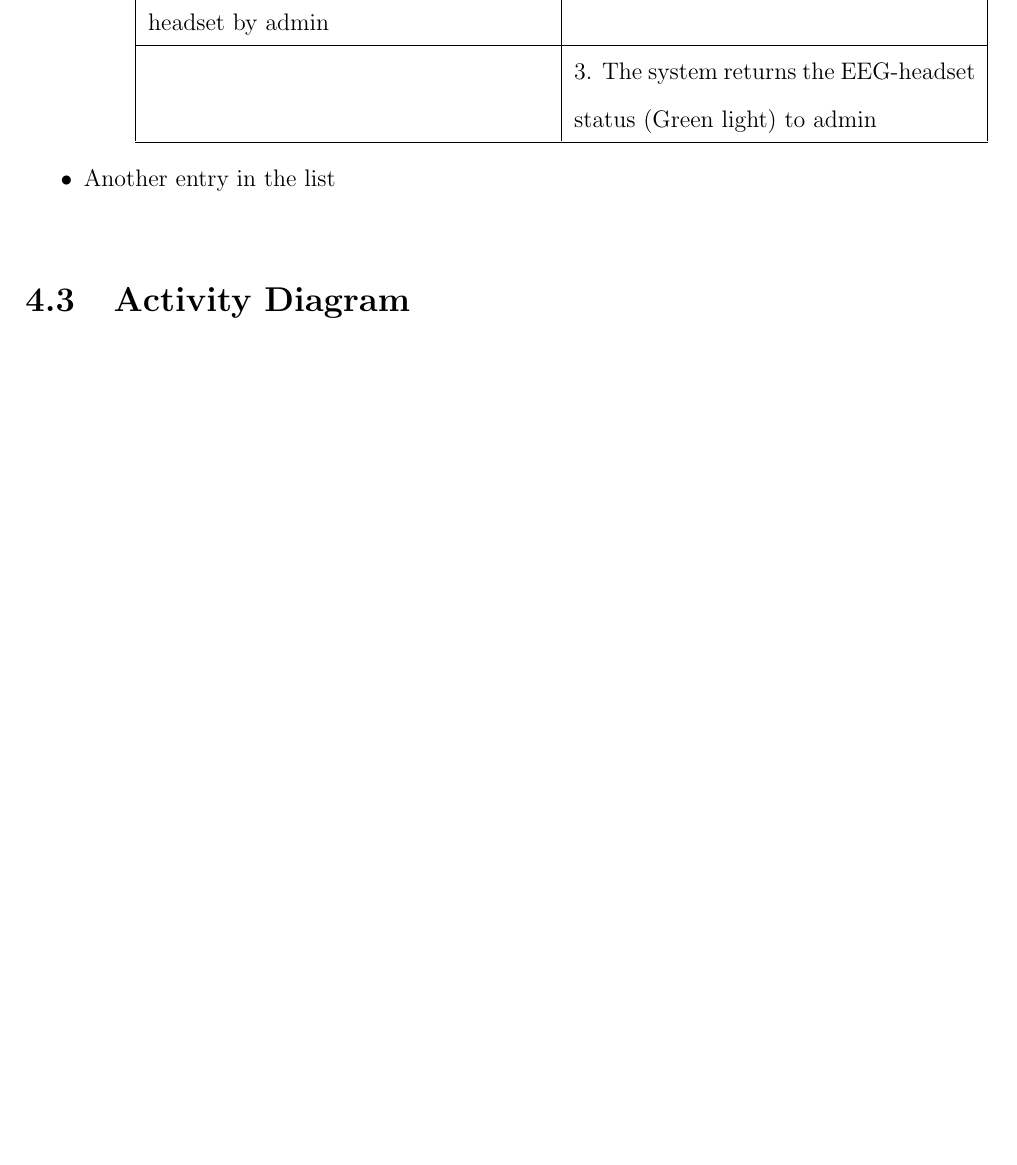
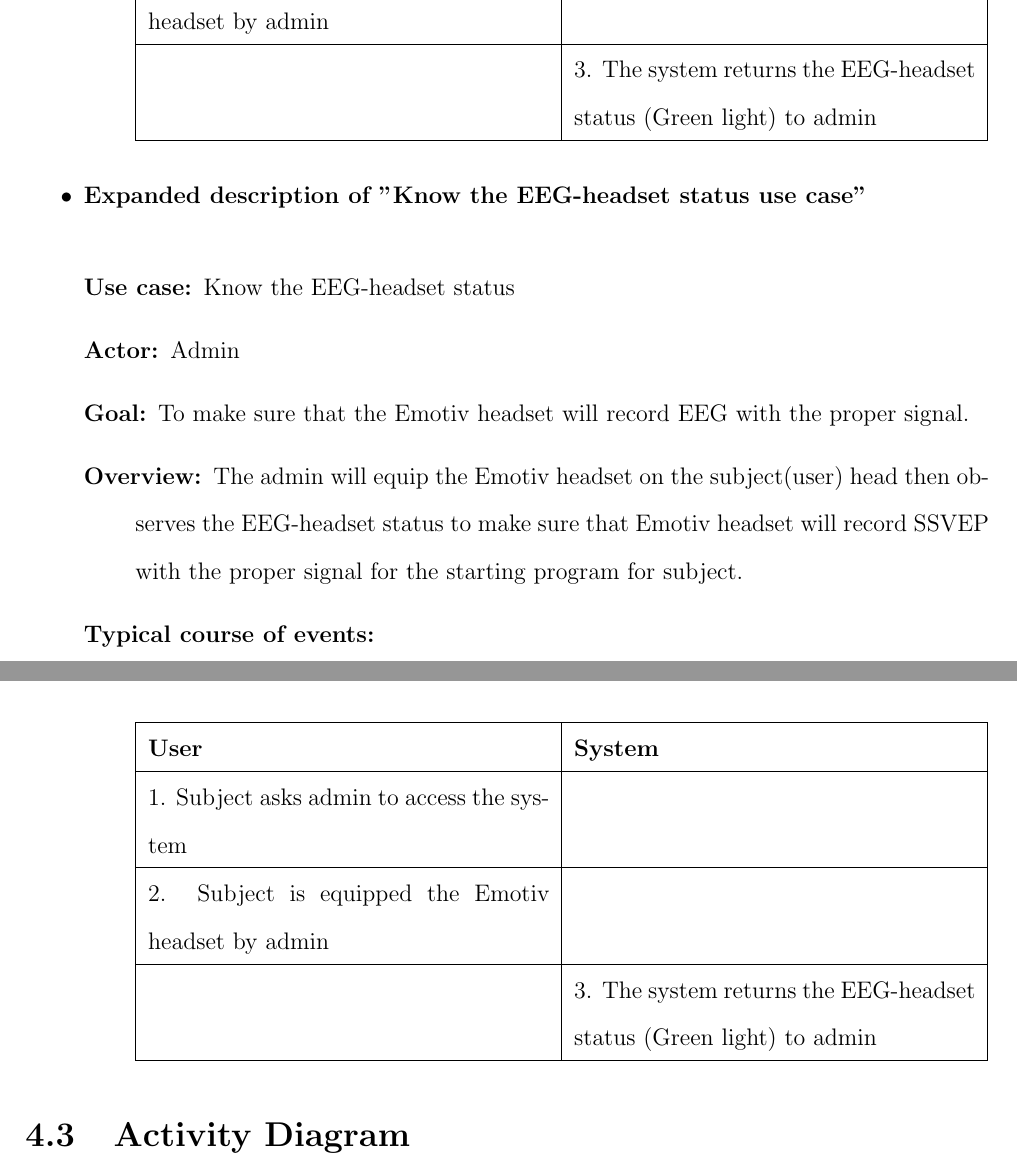
Before and after one commit to ioscarhunter/paper4, a LaTeX thesis (thesis.tex, which reads chapter4/requirement.tex): part of page 41 of 50 before the commit and two parts of pages 41 and 42 of 51 after it, the two joined at a grey line, cut so that both start at the same text, the shorter picture padded with empty space. Compiled offline with pdfLaTeX.

Commit message:
txs auto checkin

```diff
--- a/chapter4/requirement.tex
+++ b/chapter4/requirement.tex
@@ -66,3 +71,30 @@ program for subject.
+	2. Subject is equipped the Emotiv headset by admin  &   \tabularnewline
+	\hline
+	 & 3. The system returns the EEG-headset status (Green light) to admin \tabularnewline
+	 \hline
+
+	\end{tabular}
+}
+
+\end{description}
+\item \textbf{Expanded description of "Know the EEG-headset status
+	use case" }
+
+\begin{description}
+	\item [{Use case:}] Know the EEG-headset status
+	\item [{Actor:}] Admin
+	\item [{Goal:}] To make sure that the Emotiv headset will record EEG with
+	the proper signal.
+	\item [{Overview:}] The admin will equip the Emotiv headset on the subject(user)
+	head then observes the EEG-headset status to make sure that Emotiv
+	headset will record SSVEP with the proper signal for the starting
+	program for subject.
+	\item [{Typical course of events:}]~
+
+	{
+		\centering
+
+		\begin{tabular}{| m{.47\linewidth} | m{.47\linewidth} |}
 
 			\hline
 			\textbf{User} & \textbf{System}  \tabularnewline
@@ -78,7 +110,6 @@ program for subject.
 	}
 
 \end{description}
-\item Another entry in the list
 \end{itemize}
 
 \section{Activity Diagram}
```
Also changed, not shown: chapter4/requirement.tex (5 more changed lines). Lines whose indentation alone changed are shown as unchanged.
